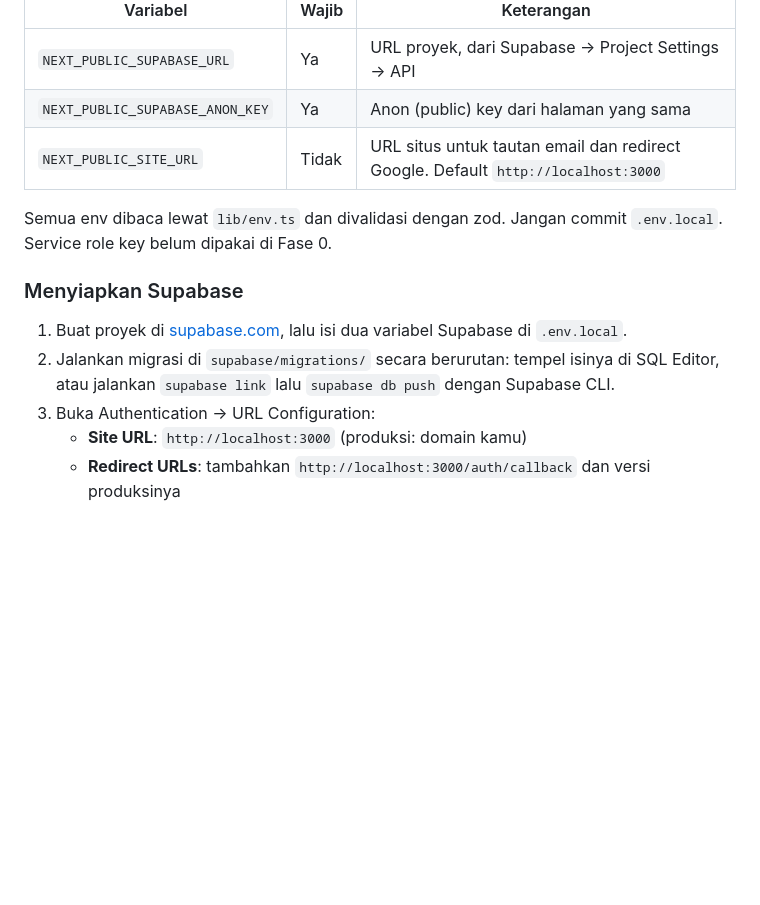
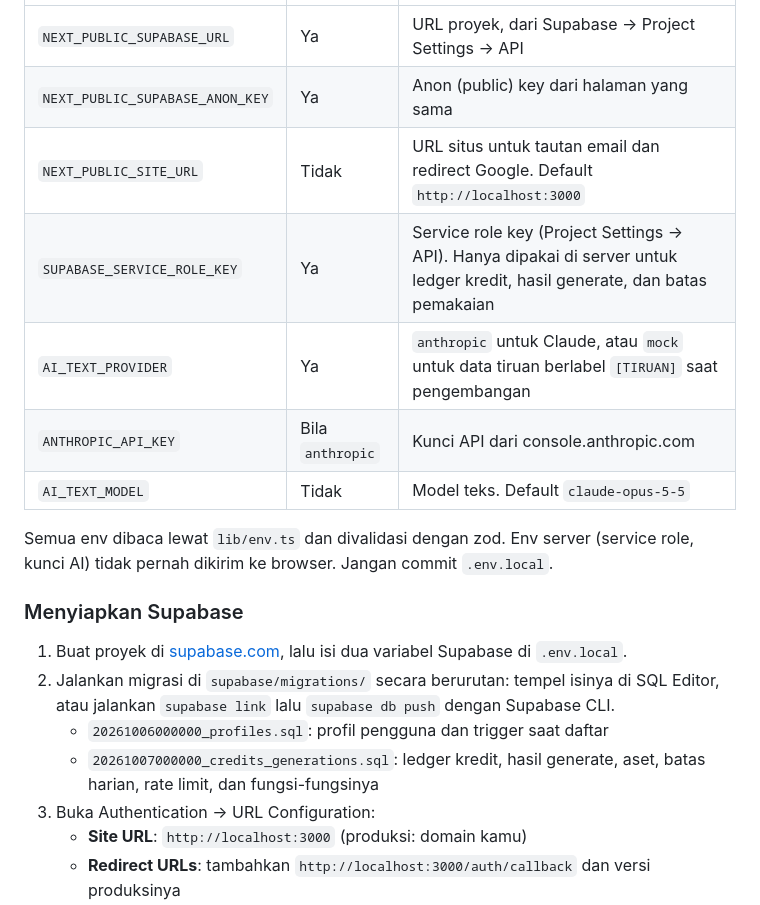
Before and after one commit to gyonmd-tech/Yion-Labs, a Markdown page: README.md, the part around one of its changes. Rendered like a GitHub page; blank space fills up the shorter version.

```diff
--- a/README.md
+++ b/README.md
@@ -31,13 +31,19 @@ Halaman marketing bisa dibuka tanpa env. Halaman auth dan `/app` butuh proyek Su
 | `NEXT_PUBLIC_SUPABASE_URL` | Ya | URL proyek, dari Supabase → Project Settings → API |
 | `NEXT_PUBLIC_SUPABASE_ANON_KEY` | Ya | Anon (public) key dari halaman yang sama |
 | `NEXT_PUBLIC_SITE_URL` | Tidak | URL situs untuk tautan email dan redirect Google. Default `http://localhost:3000` |
+| `SUPABASE_SERVICE_ROLE_KEY` | Ya | Service role key (Project Settings → API). Hanya dipakai di server untuk ledger kredit, hasil generate, dan batas pemakaian |
+| `AI_TEXT_PROVIDER` | Ya | `anthropic` untuk Claude, atau `mock` untuk data tiruan berlabel `[TIRUAN]` saat pengembangan |
+| `ANTHROPIC_API_KEY` | Bila `anthropic` | Kunci API dari console.anthropic.com |
+| `AI_TEXT_MODEL` | Tidak | Model teks. Default `claude-opus-5-5` |
 
-Semua env dibaca lewat `lib/env.ts` dan divalidasi dengan zod. Jangan commit `.env.local`. Service role key belum dipakai di Fase 0.
+Semua env dibaca lewat `lib/env.ts` dan divalidasi dengan zod. Env server (service role, kunci AI) tidak pernah dikirim ke browser. Jangan commit `.env.local`.
 
 ### Menyiapkan Supabase
 
 1. Buat proyek di [supabase.com](https://supabase.com), lalu isi dua variabel Supabase di `.env.local`.
 2. Jalankan migrasi di `supabase/migrations/` secara berurutan: tempel isinya di SQL Editor, atau jalankan `supabase link` lalu `supabase db push` dengan Supabase CLI.
+   - `20261006000000_profiles.sql`: profil pengguna dan trigger saat daftar
+   - `20261007000000_credits_generations.sql`: ledger kredit, hasil generate, aset, batas harian, rate limit, dan fungsi-fungsinya
 3. Buka Authentication → URL Configuration:
    - **Site URL**: `http://localhost:3000` (produksi: domain kamu)
    - **Redirect URLs**: tambahkan `http://localhost:3000/auth/callback` dan versi produksinya
```
Also changed, not shown: other parts of README.md (+28 -3 lines).
